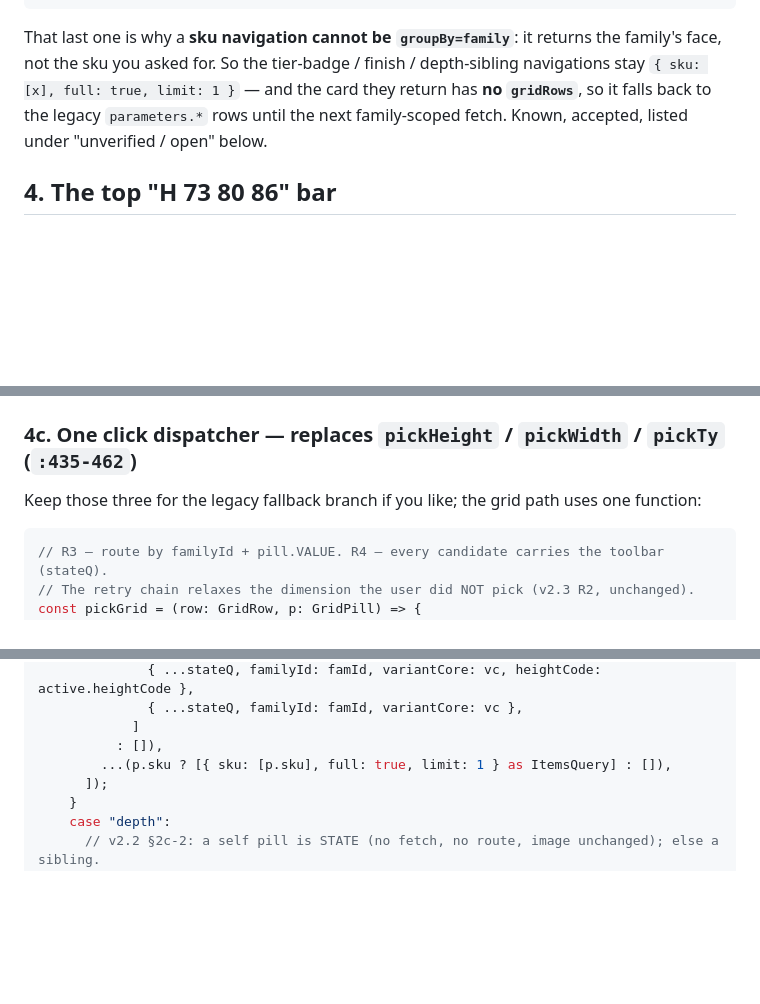
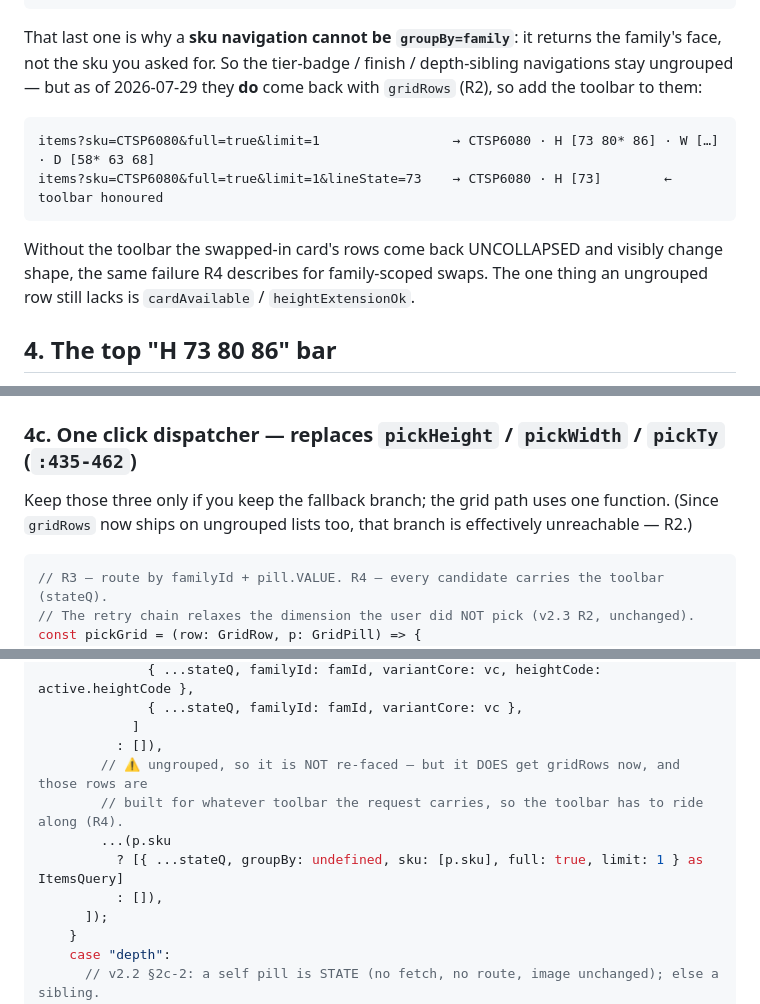
Before and after one commit to Daniyal-thirtynorth/d4k-items-extractions, a Markdown page: throwaway/frontend-v2.5-changes.md, 3 parts joined by grey strips. GitHub-like rendering; blank space fills up the shorter version.

````diff
--- a/throwaway/frontend-v2.5-changes.md
+++ b/throwaway/frontend-v2.5-changes.md
@@ -426,10 +447,17 @@ sku=CTSP6080  &groupBy=family
 ```
 
 That last one is why a **sku navigation cannot be `groupBy=family`**: it returns the family's face,
-not the sku you asked for. So the tier-badge / finish / depth-sibling navigations stay
-`{ sku: [x], full: true, limit: 1 }` — and the card they return has **no `gridRows`**, so it falls
-back to the legacy `parameters.*` rows until the next family-scoped fetch. Known, accepted, listed
-under "unverified / open" below.
+not the sku you asked for. So the tier-badge / finish / depth-sibling navigations stay ungrouped —
+but as of 2026-07-29 they **do** come back with `gridRows` (R2), so add the toolbar to them:
+
+```
+items?sku=CTSP6080&full=true&limit=1                 → CTSP6080 · H [73 80* 86] · W […] · D [58* 63 68]
+items?sku=CTSP6080&full=true&limit=1&lineState=73    → CTSP6080 · H [73]        ← toolbar honoured
+```
+
+Without the toolbar the swapped-in card's rows come back UNCOLLAPSED and visibly change shape, the
+same failure R4 describes for family-scoped swaps. The one thing an ungrouped row still lacks is
+`cardAvailable` / `heightExtensionOk`.
 
 ## 4. The top "H 73 80 86" bar
 
@@ -691,7 +719,8 @@ const GridRowChips = ({
 
 ### 4c. One click dispatcher — replaces `pickHeight` / `pickWidth` / `pickTy` (`:435-462`)
 
-Keep those three for the legacy fallback branch if you like; the grid path uses one function:
+Keep those three only if you keep the fallback branch; the grid path uses one function.
+(Since `gridRows` now ships on ungrouped lists too, that branch is effectively unreachable — R2.)
 
 ```ts
 // R3 — route by familyId + pill.VALUE. R4 — every candidate carries the toolbar (stateQ).
@@ -722,7 +751,11 @@ const pickGrid = (row: GridRow, p: GridPill) => {
               { ...stateQ, familyId: famId, variantCore: vc },
             ]
           : []),
-        ...(p.sku ? [{ sku: [p.sku], full: true, limit: 1 } as ItemsQuery] : []),
+        // ⚠️ ungrouped, so it is NOT re-faced — but it DOES get gridRows now, and those rows are
+        // built for whatever toolbar the request carries, so the toolbar has to ride along (R4).
+        ...(p.sku
+          ? [{ ...stateQ, groupBy: undefined, sku: [p.sku], full: true, limit: 1 } as ItemsQuery]
+          : []),
       ]);
     }
     case "depth":
````
Also changed, not shown: other parts of throwaway/frontend-v2.5-changes.md (+42 -23 lines).
